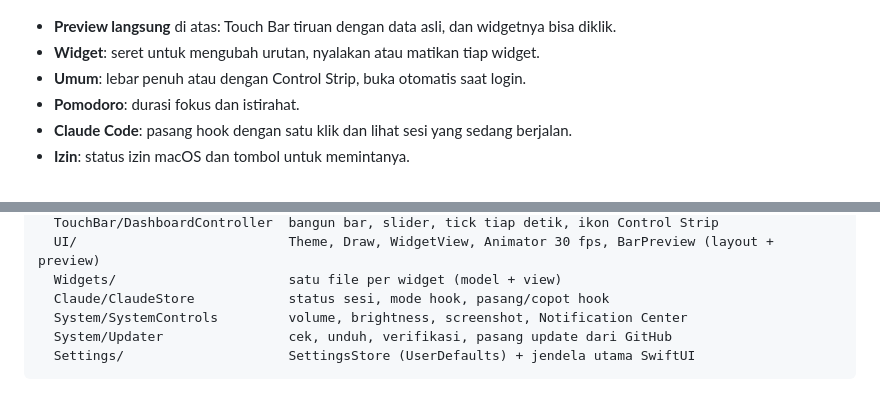
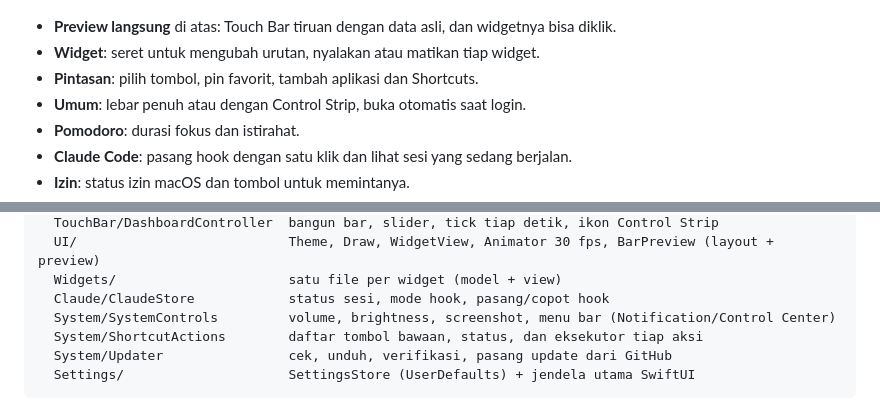
Before and after one commit to sanadunt/bilah, a Markdown page: README.md, 2 parts joined by grey strips. GitHub-like rendering.

````diff
--- a/README.md
+++ b/README.md
@@ -31,6 +50,7 @@ Membuka Bilah (dari Launchpad, Finder, atau menu bar › **Buka Bilah…**) mena
 
 - **Preview langsung** di atas: Touch Bar tiruan dengan data asli, dan widgetnya bisa diklik.
 - **Widget**: seret untuk mengubah urutan, nyalakan atau matikan tiap widget.
+- **Pintasan**: pilih tombol, pin favorit, tambah aplikasi dan Shortcuts.
 - **Umum**: lebar penuh atau dengan Control Strip, buka otomatis saat login.
 - **Pomodoro**: durasi fokus dan istirahat.
 - **Claude Code**: pasang hook dengan satu klik dan lihat sesi yang sedang berjalan.
@@ -98,7 +119,8 @@ Sources/Bilah/
   UI/                           Theme, Draw, WidgetView, Animator 30 fps, BarPreview (layout + preview)
   Widgets/                      satu file per widget (model + view)
   Claude/ClaudeStore            status sesi, mode hook, pasang/copot hook
-  System/SystemControls         volume, brightness, screenshot, Notification Center
+  System/SystemControls         volume, brightness, screenshot, menu bar (Notification/Control Center)
+  System/ShortcutActions        daftar tombol bawaan, status, dan eksekutor tiap aksi
   System/Updater                cek, unduh, verifikasi, pasang update dari GitHub
   Settings/                     SettingsStore (UserDefaults) + jendela utama SwiftUI
 ```
````
Also changed, not shown: other parts of README.md (+23 -3 lines), docs/preview-panel.png (added), docs/preview.png, 8 other files.
